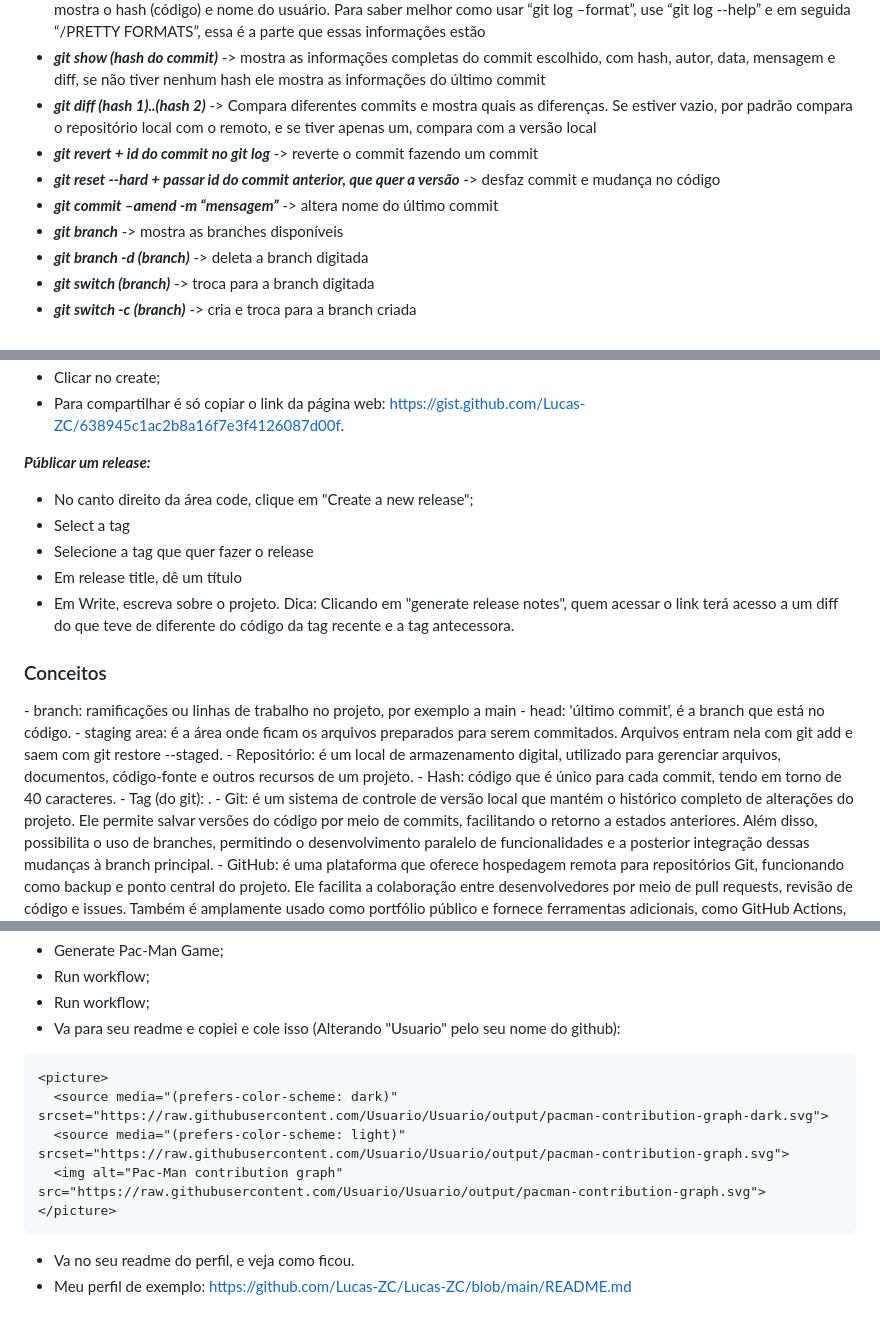
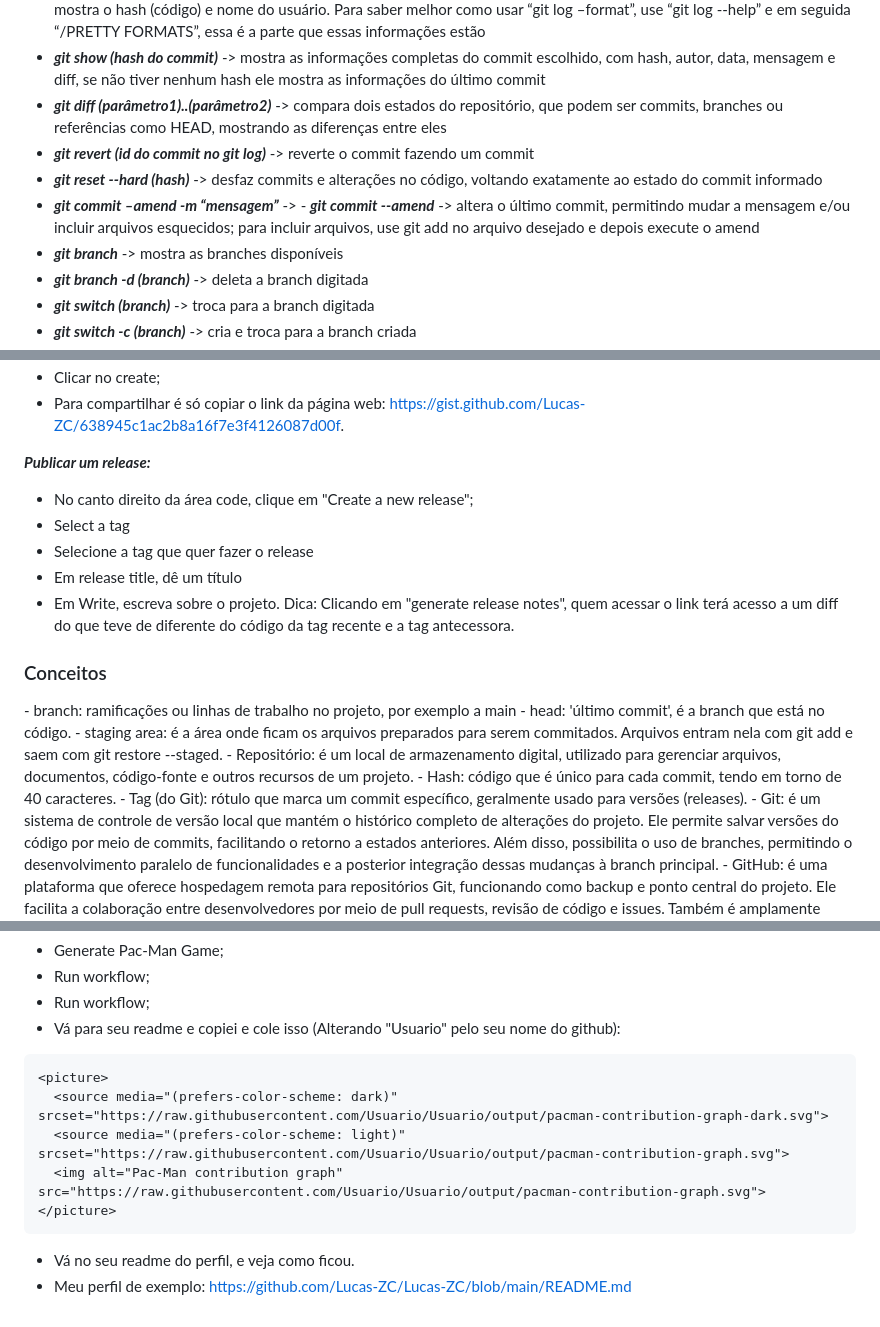
Before and after one commit to Lucas-ZC/projeto-aluraJS1-2-V2, a Markdown page: README.md, 3 parts joined by grey strips. GitHub-like rendering.

````diff
--- a/README.md
+++ b/README.md
@@ -38,10 +38,10 @@ OBS: onde houver parênteses são variáveis para serem substituídas
 - ***git log --help*** -> mostra um manual de como usar o git log (muito grande) que pode aparecer no terminal ou na guia do navegador. Dica, se aparecer no terminal, digitando “/” seguido da informação que quer buscar, onde essa palavra aparecer, ela será destacada
 - ***git log --format=”%H %an”*** -> mostra um log com as informações e ordem escolhidas entre as aspas duplas, neste caso mostra o hash (código) e nome do usuário. Para saber melhor como usar “git log –format”, use “git log --help” e em seguida “/PRETTY FORMATS”, essa é a parte que essas informações estão
 - ***git show (hash do commit)*** -> mostra as informações completas do commit escolhido, com hash, autor, data, mensagem e diff, se não tiver nenhum hash ele mostra as informações do último commit
-- ***git diff (hash 1)..(hash 2)*** -> Compara diferentes commits e mostra quais as diferenças. Se estiver vazio, por padrão compara o repositório local com o remoto, e se tiver apenas um, compara com a versão local
-- ***git revert + id do commit no git log*** -> reverte o commit fazendo um commit
-- ***git reset  --hard + passar id do commit anterior, que quer a versão*** -> desfaz commit e mudança no código
-- ***git commit –amend -m “mensagem”*** -> altera nome do último commit
+- ***git diff (parâmetro1)..(parâmetro2)*** -> compara dois estados do repositório, que podem ser commits, branches ou referências como HEAD, mostrando as diferenças entre eles
+- ***git revert (id do commit no git log)*** -> reverte o commit fazendo um commit
+- ***git reset  --hard (hash)*** -> desfaz commits e alterações no código, voltando exatamente ao estado do commit informado
+- ***git commit –amend -m “mensagem”*** -> - ***git commit --amend*** -> altera o último commit, permitindo mudar a mensagem e/ou incluir arquivos esquecidos; para incluir arquivos, use git add no arquivo desejado e depois execute o amend
 - ***git branch*** -> mostra as branches disponíveis
 - ***git branch -d (branch)*** -> deleta a branch digitada
 - ***git switch (branch)*** -> troca para a branch digitada
@@ -101,7 +102,7 @@ OBS: onde houver parênteses são variáveis para serem substituídas
 - Clicar no create;
 - Para compartilhar é só copiar o link da página web: https://gist.github.com/Lucas-ZC/638945c1ac2b8a16f7e3f4126087d00f.
 
-***Públicar um release:***
+***Publicar um release:***
 - No canto direito da área code, clique em "Create a new release";
 - Select a tag
 - Selecione a tag que quer fazer o release
@@ -114,7 +115,7 @@ OBS: onde houver parênteses são variáveis para serem substituídas
 - staging area: é a área onde ficam os arquivos preparados para serem commitados. Arquivos entram nela com git add e saem com git restore --staged.
 - Repositório: é um local de armazenamento digital, utilizado para gerenciar arquivos, documentos, código-fonte e outros recursos de um projeto.
 - Hash: código que é único para cada commit, tendo em torno de 40 caracteres.
-- Tag (do git): .
+- Tag (do Git): rótulo que marca um commit específico, geralmente usado para versões (releases).
 - Git: é um sistema de controle de versão local que mantém o histórico completo de alterações do projeto. Ele permite salvar versões do código por meio de commits, facilitando o retorno a estados anteriores. Além disso, possibilita o uso de
 branches, permitindo o desenvolvimento paralelo de funcionalidades e a posterior integração dessas mudanças à branch principal.
 - GitHub: é uma plataforma que oferece hospedagem remota para repositórios Git, funcionando como backup e ponto central do projeto. Ele facilita a colaboração entre desenvolvedores por meio de pull requests, revisão de código e issues. Também é amplamente usado como portfólio público e fornece ferramentas adicionais, como GitHub Actions, automação e recursos de CI/CD.
@@ -250,7 +251,7 @@ jobs:
 - Generate Pac-Man Game;
 - Run workflow;
 - Run workflow;
-- Va para seu readme e copiei e cole isso (Alterando "Usuario" pelo seu nome do github):
+- Vá para seu readme e copiei e cole isso (Alterando "Usuario" pelo seu nome do github):
 ```
 <picture>
   <source media="(prefers-color-scheme: dark)" srcset="https://raw.githubusercontent.com/Usuario/Usuario/output/pacman-contribution-graph-dark.svg">
@@ -258,5 +259,5 @@ jobs:
   <img alt="Pac-Man contribution graph" src="https://raw.githubusercontent.com/Usuario/Usuario/output/pacman-contribution-graph.svg">
 </picture>
 ```
-- Va no seu readme do perfil, e veja como ficou.
+- Vá no seu readme do perfil, e veja como ficou.
 - Meu perfil de exemplo: https://github.com/Lucas-ZC/Lucas-ZC/blob/main/README.md
````
Also changed, not shown: other parts of README.md (+18 -17 lines).
